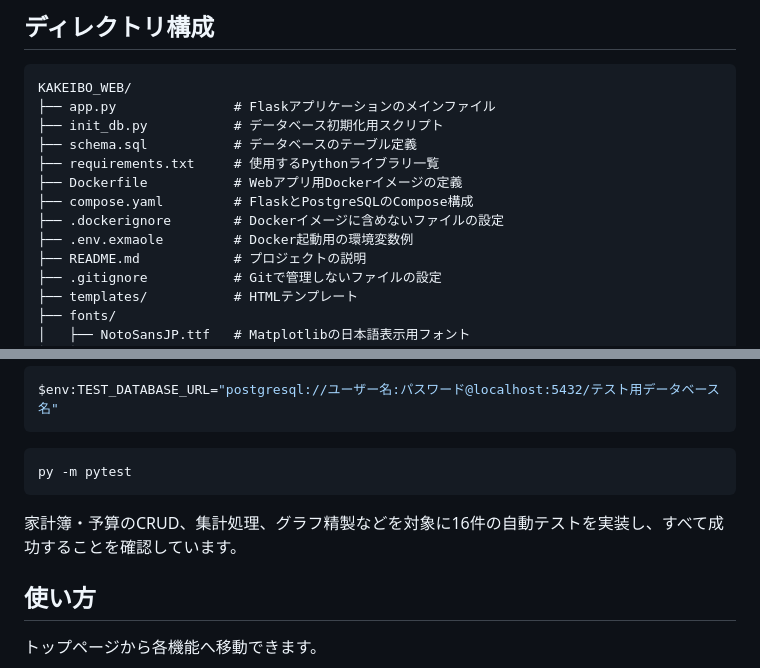
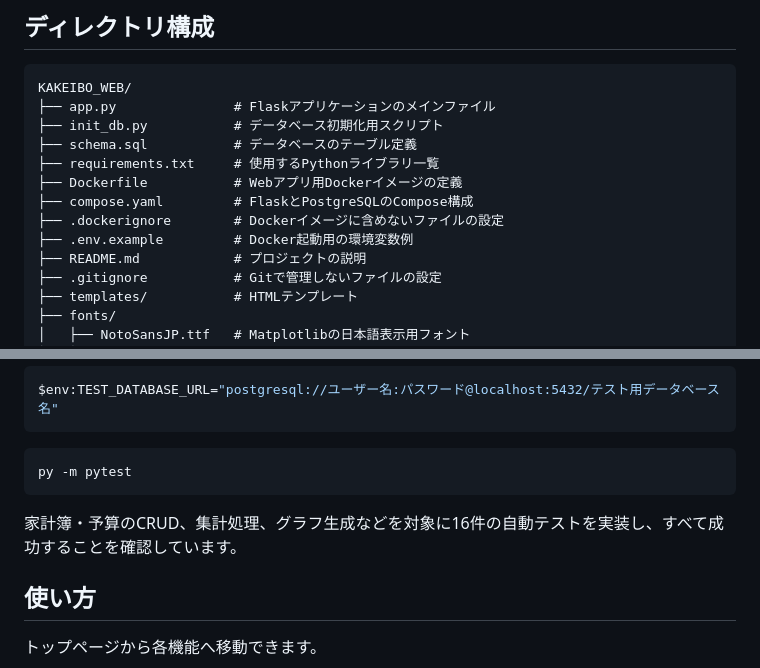
Before and after one commit to yinaka09-beep/kakeibo-web, a Markdown page: README.md, 2 parts joined by grey strips. Rendered like a GitHub page.

Commit message:
Fix README typos

````diff
--- a/README.md
+++ b/README.md
@@ -94,7 +94,7 @@ KAKEIBO_WEB/
 ├── Dockerfile           # Webアプリ用Dockerイメージの定義
 ├── compose.yaml         # FlaskとPostgreSQLのCompose構成
 ├── .dockerignore        # Dockerイメージに含めないファイルの設定
-├── .env.exmaole         # Docker起動用の環境変数例
+├── .env.example         # Docker起動用の環境変数例
 ├── README.md            # プロジェクトの説明
 ├── .gitignore           # Gitで管理しないファイルの設定
 ├── templates/           # HTMLテンプレート
@@ -170,7 +170,7 @@ $env:TEST_DATABASE_URL="postgresql://ユーザー名:パスワード@localhost:5
 py -m pytest
 ```
 
-家計簿・予算のCRUD、集計処理、グラフ精製などを対象に16件の自動テストを実装し、すべて成功することを確認しています。
+家計簿・予算のCRUD、集計処理、グラフ生成などを対象に16件の自動テストを実装し、すべて成功することを確認しています。
 
 ## 使い方
 トップページから各機能へ移動できます。
````
